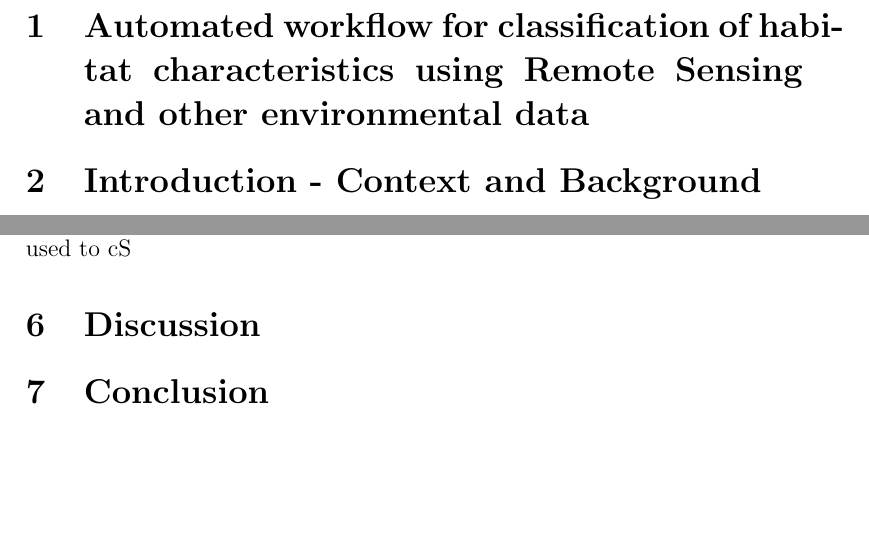
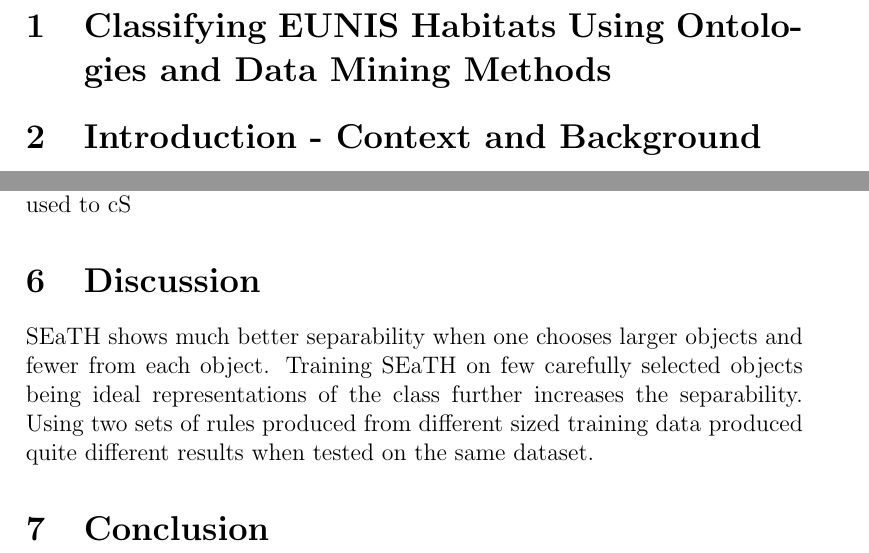
Before and after one commit to mellowizz/thesis-paper, a LaTeX document (paper/document.tex): two parts of pages 1 and 7 of 7, joined at a grey line, cut at the place of the change, the shorter picture padded with empty space. Compiled offline with pdfLaTeX.

Commit message:
Before massive changes.
Signed-off-by: Moran <niklasmoran@mailbox.tu-berlin.de>

```diff
--- a/paper/document.tex
+++ b/paper/document.tex
@@ -8,8 +8,7 @@
 \begin{document}
 
 
-\section{Automated workflow for classification of habitat characteristics using
-Remote Sensing and other environmental data}
+\section{Classifying EUNIS Habitats Using Ontologies and Data Mining Methods}
 
 \section{Introduction - Context and Background}
 Human caused habitat destruction is a primary driver of biodiversity loss and
@@ -206,12 +207,19 @@ algorithms generally are trained on a larger portion of the data. To compare
 performance more appropriately, we train SEaTH on a small dataset and the same
 dataset used for the extra trees classifier.
 
+
 We use WEKA and a cross-validation of 10 to train a J48 algorithm on the data.
 
 SEaTH classification accuracy depended on the the number of features used to cS
 
+
 \section{Discussion}
-
+SEaTH shows much better separability when one chooses larger objects and fewer
+from each object. Training SEaTH on few carefully selected objects being ideal
+representations of the class further increases the separability. Using two sets
+of rules produced from different sized training data produced quite different
+results when tested on the same dataset.
+%% are some ogc_fids in training in testing data?
 \section{Conclusion}
 
 \end{document}
```
Also changed, not shown: paper/document.tex (6 more changed lines).
